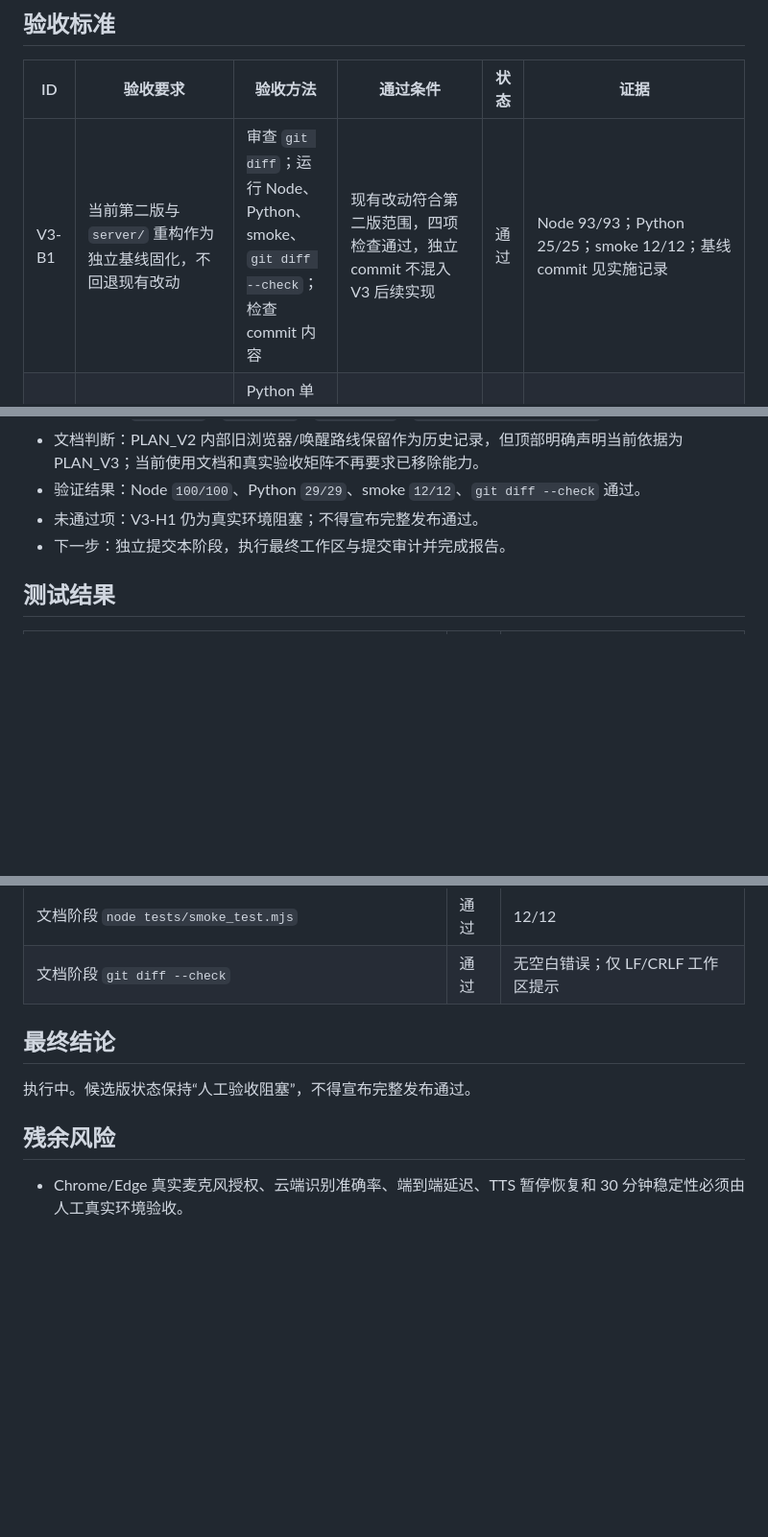
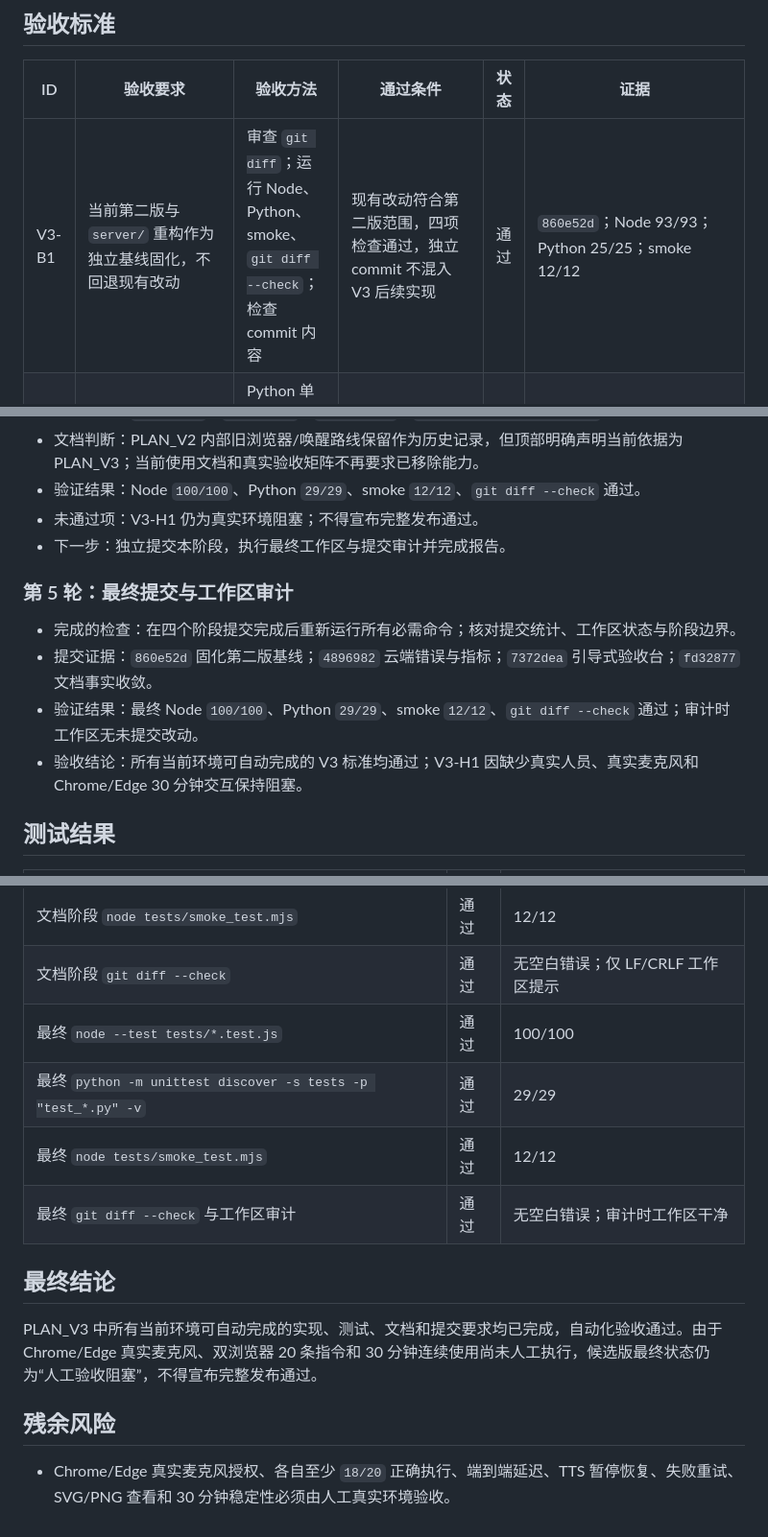
Before and after one commit to wake233/dabingjuannrou, a Markdown page: docs/acceptance-report.md, 3 parts joined by grey strips. Shown at 96% size. Rendered like a GitHub page; blank space fills up the shorter version.

Commit message:
docs: finalize v3 acceptance report

```diff
--- a/docs/acceptance-report.md
+++ b/docs/acceptance-report.md
@@ -8,7 +8,7 @@
 
 | ID | 验收要求 | 验收方法 | 通过条件 | 状态 | 证据 |
 | --- | --- | --- | --- | --- | --- |
-| V3-B1 | 当前第二版与 `server/` 重构作为独立基线固化，不回退现有改动 | 审查 `git diff`；运行 Node、Python、smoke、`git diff --check`；检查 commit 内容 | 现有改动符合第二版范围，四项检查通过，独立 commit 不混入 V3 后续实现 | 通过 | Node 93/93；Python 25/25；smoke 12/12；基线 commit 见实施记录 |
+| V3-B1 | 当前第二版与 `server/` 重构作为独立基线固化，不回退现有改动 | 审查 `git diff`；运行 Node、Python、smoke、`git diff --check`；检查 commit 内容 | 现有改动符合第二版范围，四项检查通过，独立 commit 不混入 V3 后续实现 | 通过 | `860e52d`；Node 93/93；Python 25/25；smoke 12/12 |
 | V3-E1 | `/api/parse` 与 `/api/transcribe` 错误保留 `error`，并提供稳定 `errorCode`、`retryable` | Python 单元测试覆盖配置缺失、认证、权限、模型、限流、网络、超时、无效响应、空转写 | 每类错误映射稳定，重试属性正确，旧 `error` 字段保留 | 通过 | `ServiceError` 与 29 项 Python 测试 |
 | V3-E2 | 浏览器统一提示麦克风权限、浏览器能力、API 不可达及云端错误 | Node app 测试与代码检查 | 每类失败显示可理解且一致的状态；云端错误使用服务端分类 | 通过 | `tests/app.test.js` 云端、浏览器能力、麦克风权限测试 |
 | V3-M1 | 浏览器发布只读验收事件，记录提交、转写、命令完成、本地耗时与失败类别，且不保存音频 | Node 测试检查事件顺序和载荷；代码检查 | 事件顺序稳定；载荷不含 Blob、音频或音频内容；普通绘图行为不变 | 通过 | `listen-paint-acceptance` 事件测试；Node 96/96 |
@@ -57,6 +57,13 @@
 - 未通过项：V3-H1 仍为真实环境阻塞；不得宣布完整发布通过。
 - 下一步：独立提交本阶段，执行最终工作区与提交审计并完成报告。
 
+### 第 5 轮：最终提交与工作区审计
+
+- 完成的检查：在四个阶段提交完成后重新运行所有必需命令；核对提交统计、工作区状态与阶段边界。
+- 提交证据：`860e52d` 固化第二版基线；`4896982` 云端错误与指标；`7372dea` 引导式验收台；`fd32877` 文档事实收敛。
+- 验证结果：最终 Node `100/100`、Python `29/29`、smoke `12/12`、`git diff --check` 通过；审计时工作区无未提交改动。
+- 验收结论：所有当前环境可自动完成的 V3 标准均通过；V3-H1 因缺少真实人员、真实麦克风和 Chrome/Edge 30 分钟交互保持阻塞。
+
 ## 测试结果
 
 | 命令或检查方法 | 结果 | 关键输出 |
@@ -77,11 +84,15 @@
 | 文档阶段 Python unittest | 通过 | 29/29 |
 | 文档阶段 `node tests/smoke_test.mjs` | 通过 | 12/12 |
 | 文档阶段 `git diff --check` | 通过 | 无空白错误；仅 LF/CRLF 工作区提示 |
+| 最终 `node --test tests/*.test.js` | 通过 | 100/100 |
+| 最终 `python -m unittest discover -s tests -p "test_*.py" -v` | 通过 | 29/29 |
+| 最终 `node tests/smoke_test.mjs` | 通过 | 12/12 |
+| 最终 `git diff --check` 与工作区审计 | 通过 | 无空白错误；审计时工作区干净 |
 
 ## 最终结论
 
-执行中。候选版状态保持“人工验收阻塞”，不得宣布完整发布通过。
+PLAN_V3 中所有当前环境可自动完成的实现、测试、文档和提交要求均已完成，自动化验收通过。由于 Chrome/Edge 真实麦克风、双浏览器 20 条指令和 30 分钟连续使用尚未人工执行，候选版最终状态仍为“人工验收阻塞”，不得宣布完整发布通过。
 
 ## 残余风险
 
-- Chrome/Edge 真实麦克风授权、云端识别准确率、端到端延迟、TTS 暂停恢复和 30 分钟稳定性必须由人工真实环境验收。
+- Chrome/Edge 真实麦克风授权、各自至少 `18/20` 正确执行、端到端延迟、TTS 暂停恢复、失败重试、SVG/PNG 查看和 30 分钟稳定性必须由人工真实环境验收。
```
Also changed, not shown: other parts of docs/acceptance-report.md (+1 -1 lines).
